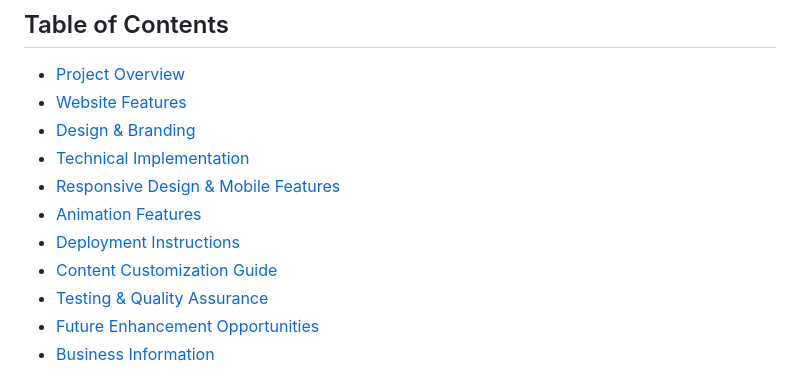
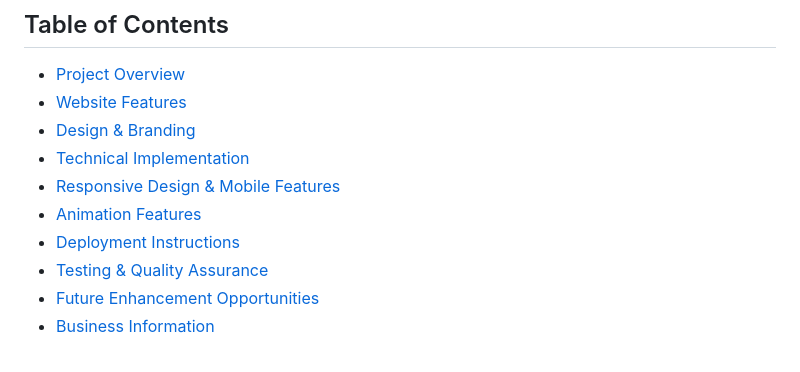
Before and after one commit to SteveDok22/Hype-coffee, a Markdown page: README.md, the part around the change. Rendered like a GitHub page.

Commit message:
modified:   README.md fixed bug

```diff
--- a/README.md
+++ b/README.md
@@ -11,7 +11,6 @@ A modern, responsive website for HYPE specialty coffee shop, designed to showcas
 - [Responsive Design & Mobile Features](#responsive-design--mobile-features)
 - [Animation Features](#animation-features)
 - [Deployment Instructions](#deployment-instructions)
-- [Content Customization Guide](#content-customization-guide)
 - [Testing & Quality Assurance](#testing--quality-assurance)
 - [Future Enhancement Opportunities](#future-enhancement-opportunities)
 - [Business Information](#business-information)
```
